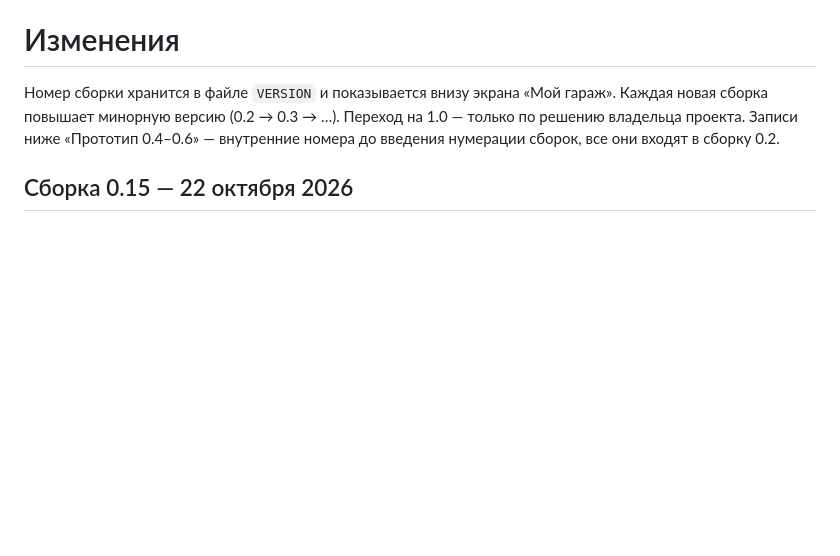
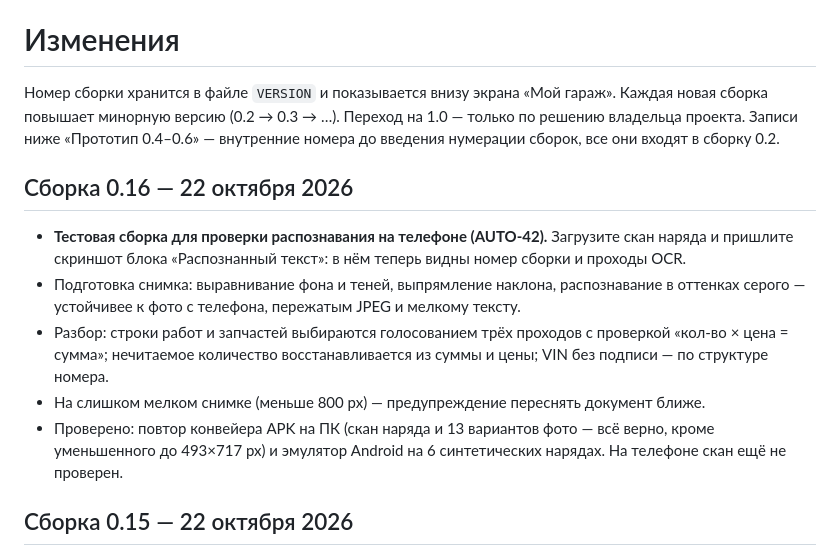
Before and after one commit to pazzia/Auto, a Markdown page: CHANGELOG.md, the part around the change. Rendered like a GitHub page; blank space fills up the shorter version.

```diff
--- a/CHANGELOG.md
+++ b/CHANGELOG.md
@@ -3,6 +3,14 @@
 Номер сборки хранится в файле `VERSION` и показывается внизу экрана «Мой гараж».
 Каждая новая сборка повышает минорную версию (0.2 → 0.3 → …). Переход на 1.0 — только по решению владельца проекта.
 Записи ниже «Прототип 0.4–0.6» — внутренние номера до введения нумерации сборок, все они входят в сборку 0.2.
+
+## Сборка 0.16 — 22 октября 2026
+
+- **Тестовая сборка для проверки распознавания на телефоне (AUTO-42).** Загрузите скан наряда и пришлите скриншот блока «Распознанный текст»: в нём теперь видны номер сборки и проходы OCR.
+- Подготовка снимка: выравнивание фона и теней, выпрямление наклона, распознавание в оттенках серого — устойчивее к фото с телефона, пережатым JPEG и мелкому тексту.
+- Разбор: строки работ и запчастей выбираются голосованием трёх проходов с проверкой «кол-во × цена = сумма»; нечитаемое количество восстанавливается из суммы и цены; VIN без подписи — по структуре номера.
+- На слишком мелком снимке (меньше 800 px) — предупреждение переснять документ ближе.
+- Проверено: повтор конвейера APK на ПК (скан наряда и 13 вариантов фото — всё верно, кроме уменьшенного до 493×717 px) и эмулятор Android на 6 синтетических нарядах. На телефоне скан ещё не проверен.
 
 ## Сборка 0.15 — 22 октября 2026
 
```
Also changed, not shown: docs/backlog.md (+2 -1 lines), docs/ocr.md (+9 -0 lines).
